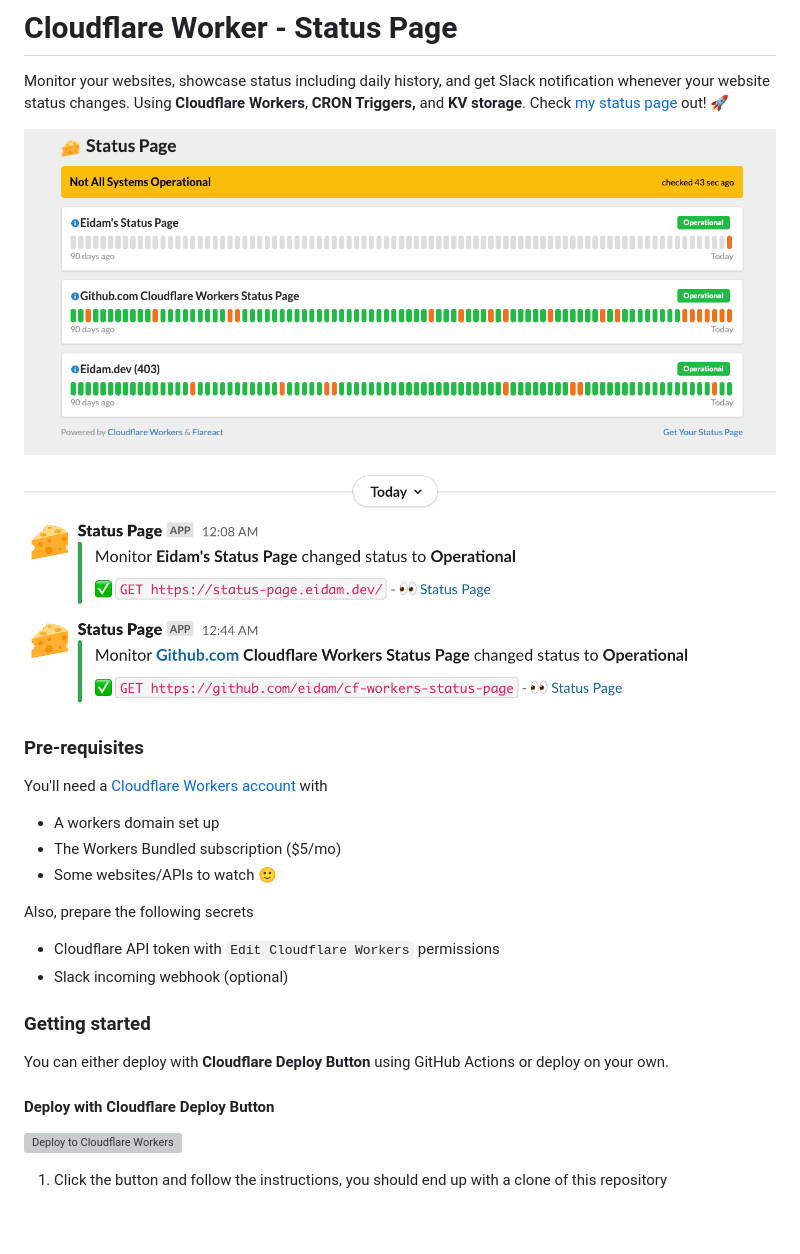
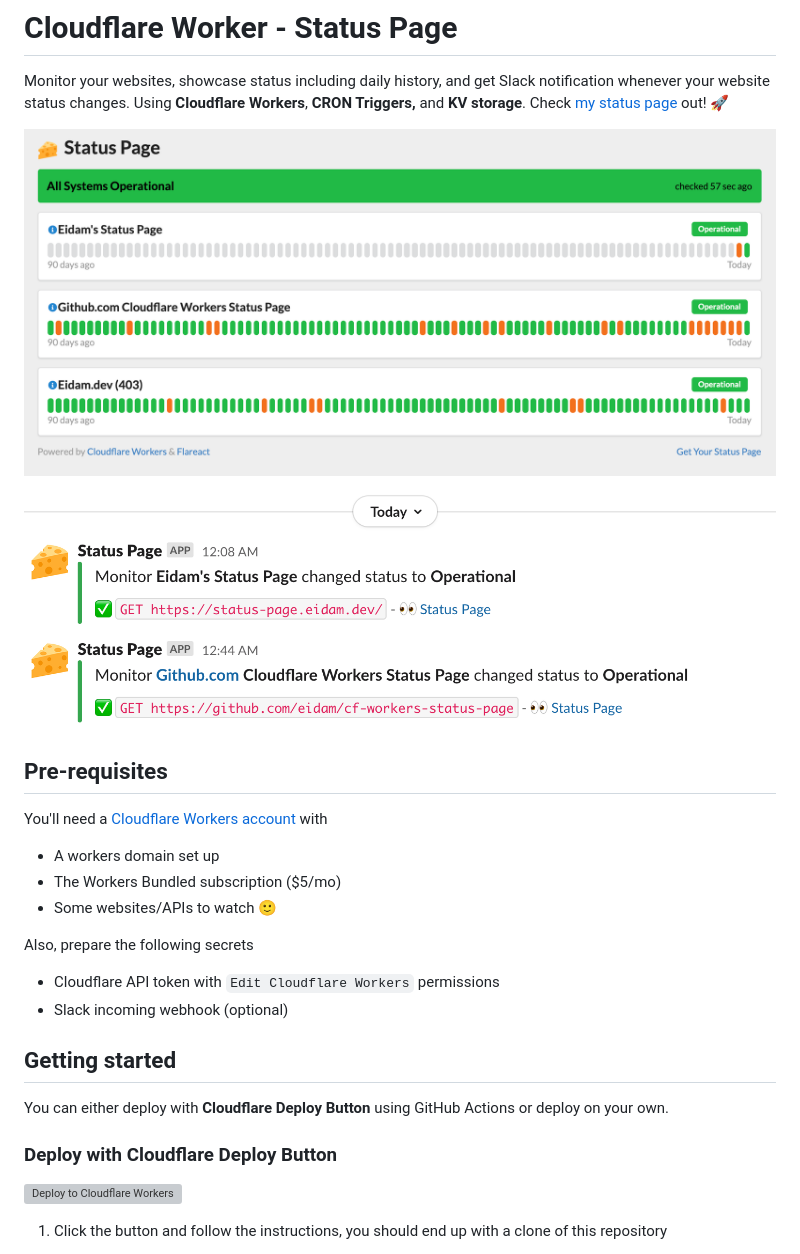
Before and after one commit to eidam/cf-workers-status-page, a Markdown page: README.md, the part around one of its changes. Drawn GitHub-style; pictures changed too: .gitbook/assets/status_page_screenshot.png; blank space fills up the shorter version; grey boxes are pictures that could not be loaded.

Commit message:
GitBook: [main] one page and one asset modified

```diff
--- a/README.md
+++ b/README.md
@@ -6,7 +6,7 @@ Monitor your websites, showcase status including daily history, and get Slack no
 
 ![Slack notifications](.gitbook/assets/slack_screenshot.png)
 
-### Pre-requisites
+## Pre-requisites
 
 You'll need a [Cloudflare Workers account](https://dash.cloudflare.com/sign-up/workers) with
 
@@ -19,11 +19,11 @@ Also, prepare the following secrets
 * Cloudflare API token with `Edit Cloudflare Workers` permissions
 * Slack incoming webhook \(optional\)
 
-### Getting started
+## Getting started
 
 You can either deploy with **Cloudflare Deploy Button** using GitHub Actions or deploy on your own.
 
-#### Deploy with Cloudflare Deploy Button
+### Deploy with Cloudflare Deploy Button
 
 [![Deploy to Cloudflare Workers](https://camo.githubusercontent.com/1f3d0b4d44a2c3f12c78bd02bae907169430e04d728006db9f97a4befa64c886/68747470733a2f2f6465706c6f792e776f726b6572732e636c6f7564666c6172652e636f6d2f627574746f6e3f706169643d74727565)](https://deploy.workers.cloudflare.com/?url=https://github.com/eidam/cf-workers-status-page&paid=true)
 
```
Also changed, not shown: other parts of README.md (+4 -4 lines).
